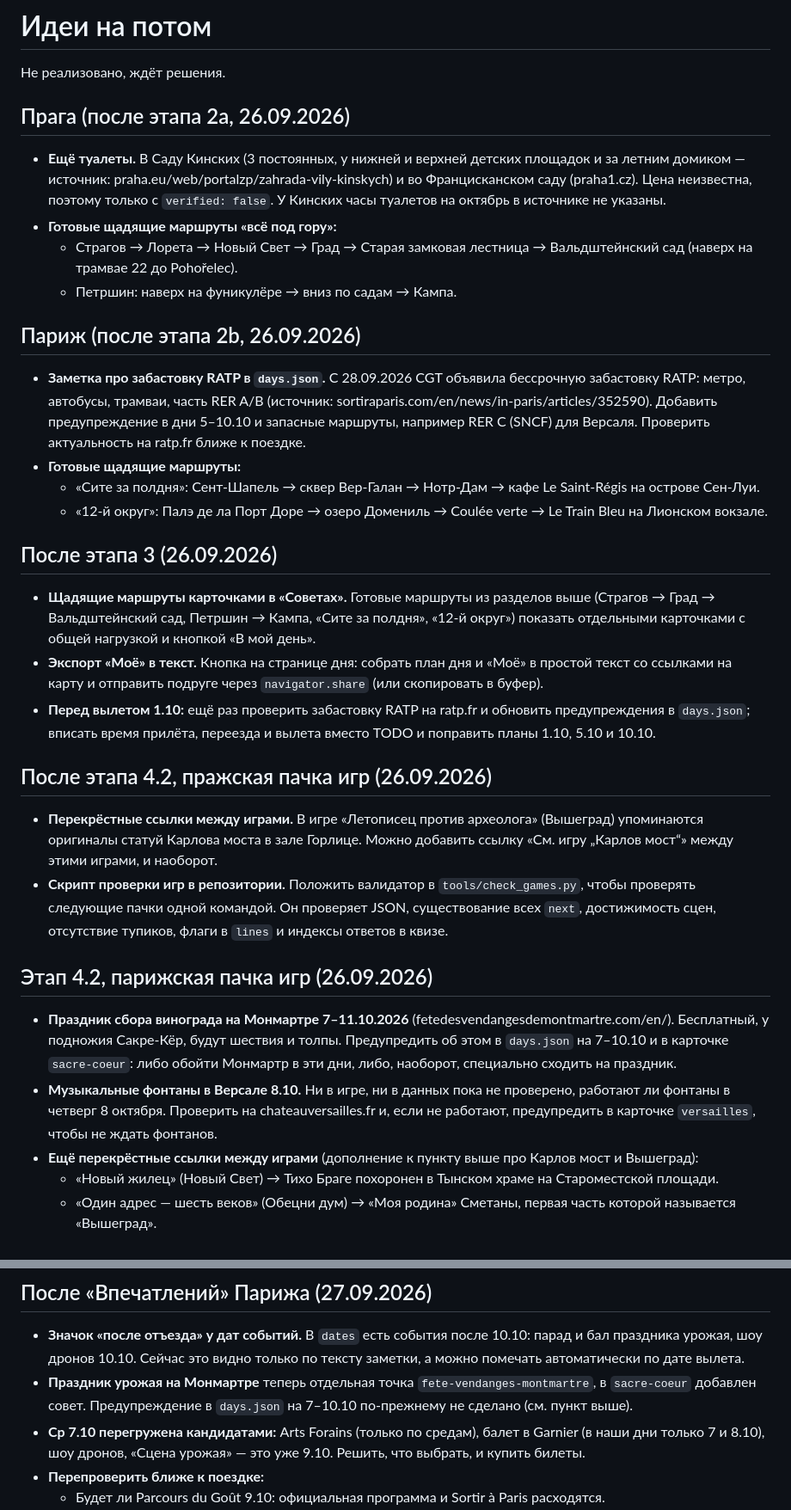
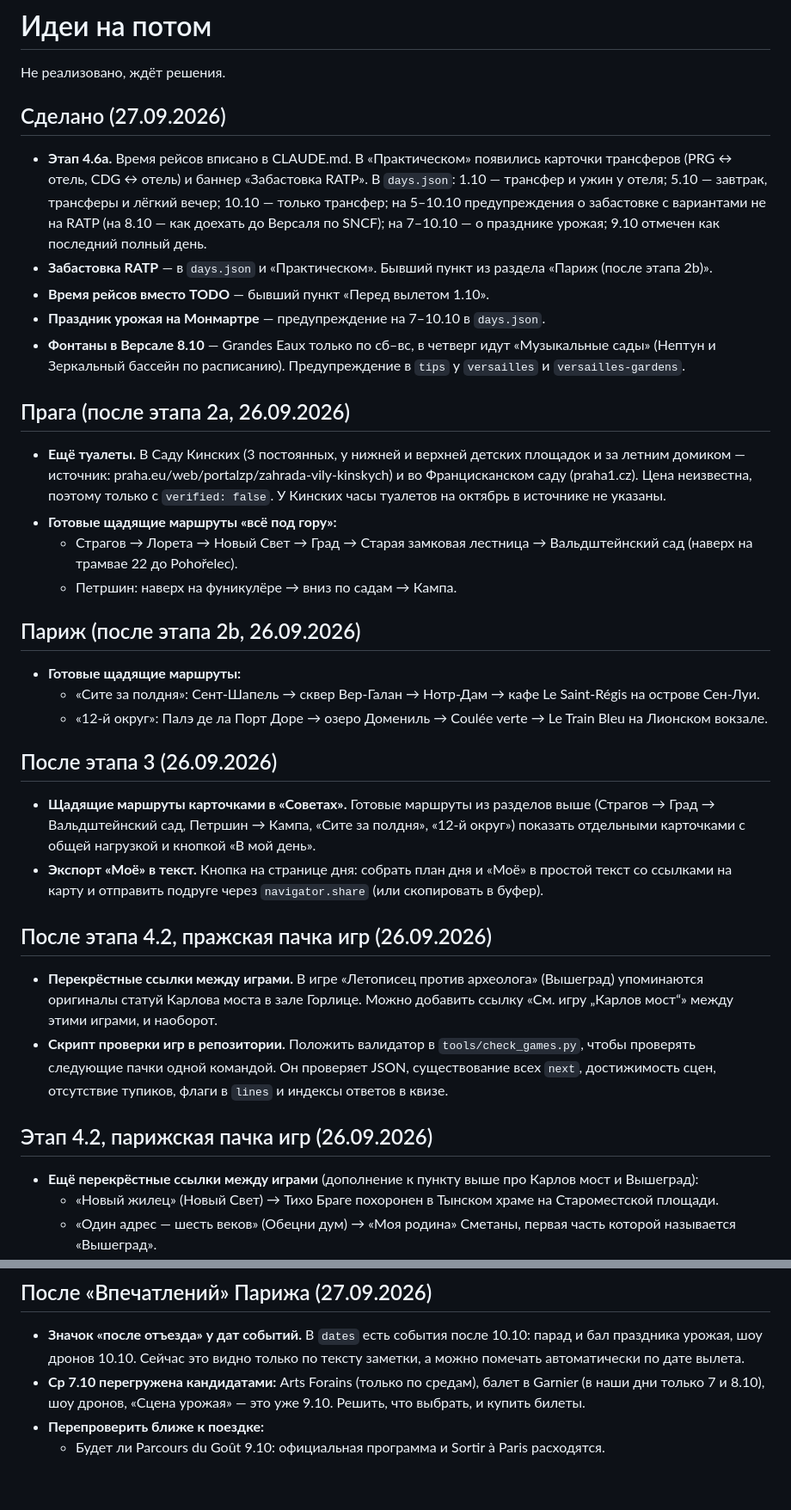
Before and after one commit to sabinorth/pp, a Markdown page: IDEAS.md, 2 parts joined by grey strips. Shown at 86% size. GitHub-like rendering; blank space fills up the shorter version.

Commit message:
IDEAS.md: сделанное в этапе 4.6a и новые пункты
Co-Authored-By: Claude Opus 5.5 <noreply@anthropic.com>

```diff
--- a/IDEAS.md
+++ b/IDEAS.md
@@ -1,6 +1,14 @@
 # Идеи на потом
 
 Не реализовано, ждёт решения.
+
+## Сделано (27.09.2026)
+
+- **Этап 4.6a.** Время рейсов вписано в CLAUDE.md. В «Практическом» появились карточки трансферов (PRG ↔ отель, CDG ↔ отель) и баннер «Забастовка RATP». В `days.json`: 1.10 — трансфер и ужин у отеля; 5.10 — завтрак, трансферы и лёгкий вечер; 10.10 — только трансфер; на 5–10.10 предупреждения о забастовке с вариантами не на RATP (на 8.10 — как доехать до Версаля по SNCF); на 7–10.10 — о празднике урожая; 9.10 отмечен как последний полный день.
+- **Забастовка RATP** — в `days.json` и «Практическом». Бывший пункт из раздела «Париж (после этапа 2b)».
+- **Время рейсов вместо TODO** — бывший пункт «Перед вылетом 1.10».
+- **Праздник урожая на Монмартре** — предупреждение на 7–10.10 в `days.json`.
+- **Фонтаны в Версале 8.10** — Grandes Eaux только по сб–вс, в четверг идут «Музыкальные сады» (Нептун и Зеркальный бассейн по расписанию). Предупреждение в `tips` у `versailles` и `versailles-gardens`.
 
 ## Прага (после этапа 2a, 26.09.2026)
 
@@ -11,7 +19,6 @@
 
 ## Париж (после этапа 2b, 26.09.2026)
 
-- **Заметка про забастовку RATP в `days.json`.** С 28.09.2026 CGT объявила бессрочную забастовку RATP: метро, автобусы, трамваи, часть RER A/B (источник: sortiraparis.com/en/news/in-paris/articles/352590). Добавить предупреждение в дни 5–10.10 и запасные маршруты, например RER C (SNCF) для Версаля. Проверить актуальность на ratp.fr ближе к поездке.
 - **Готовые щадящие маршруты:**
   - «Сите за полдня»: Сент-Шапель → сквер Вер-Галан → Нотр-Дам → кафе Le Saint-Régis на острове Сен-Луи.
   - «12-й округ»: Палэ де ла Порт Доре → озеро Домениль → Coulée verte → Le Train Bleu на Лионском вокзале.
@@ -20,7 +27,6 @@
 
 - **Щадящие маршруты карточками в «Советах».** Готовые маршруты из разделов выше (Страгов → Град → Вальдштейнский сад, Петршин → Кампа, «Сите за полдня», «12-й округ») показать отдельными карточками с общей нагрузкой и кнопкой «В мой день».
 - **Экспорт «Моё» в текст.** Кнопка на странице дня: собрать план дня и «Моё» в простой текст со ссылками на карту и отправить подруге через `navigator.share` (или скопировать в буфер).
-- **Перед вылетом 1.10:** ещё раз проверить забастовку RATP на ratp.fr и обновить предупреждения в `days.json`; вписать время прилёта, переезда и вылета вместо TODO и поправить планы 1.10, 5.10 и 10.10.
 
 ## После этапа 4.2, пражская пачка игр (26.09.2026)
 
@@ -29,8 +35,6 @@
 
 ## Этап 4.2, парижская пачка игр (26.09.2026)
 
-- **Праздник сбора винограда на Монмартре 7–11.10.2026** (fetedesvendangesdemontmartre.com/en/). Бесплатный, у подножия Сакре-Кёр, будут шествия и толпы. Предупредить об этом в `days.json` на 7–10.10 и в карточке `sacre-coeur`: либо обойти Монмартр в эти дни, либо, наоборот, специально сходить на праздник.
-- **Музыкальные фонтаны в Версале 8.10.** Ни в игре, ни в данных пока не проверено, работают ли фонтаны в четверг 8 октября. Проверить на chateauversailles.fr и, если не работают, предупредить в карточке `versailles`, чтобы не ждать фонтанов.
 - **Ещё перекрёстные ссылки между играми** (дополнение к пункту выше про Карлов мост и Вышеград):
   - «Новый жилец» (Новый Свет) → Тихо Браге похоронен в Тынском храме на Староместской площади.
   - «Один адрес — шесть веков» (Обецни дум) → «Моя родина» Сметаны, первая часть которой называется «Вышеград».
@@ -75,7 +79,6 @@
 ## После «Впечатлений» Парижа (27.09.2026)
 
 - **Значок «после отъезда» у дат событий.** В `dates` есть события после 10.10: парад и бал праздника урожая, шоу дронов 10.10. Сейчас это видно только по тексту заметки, а можно помечать автоматически по дате вылета.
-- **Праздник урожая на Монмартре** теперь отдельная точка `fete-vendanges-montmartre`, в `sacre-coeur` добавлен совет. Предупреждение в `days.json` на 7–10.10 по-прежнему не сделано (см. пункт выше).
 - **Ср 7.10 перегружена кандидатами:** Arts Forains (только по средам), балет в Garnier (в наши дни только 7 и 8.10), шоу дронов, «Сцена урожая» — это уже 9.10. Решить, что выбрать, и купить билеты.
 - **Перепроверить ближе к поездке:**
   - Будет ли Parcours du Goût 9.10: официальная программа и Sortir à Paris расходятся.
```
Also changed, not shown: other parts of IDEAS.md (+12 -0 lines).
